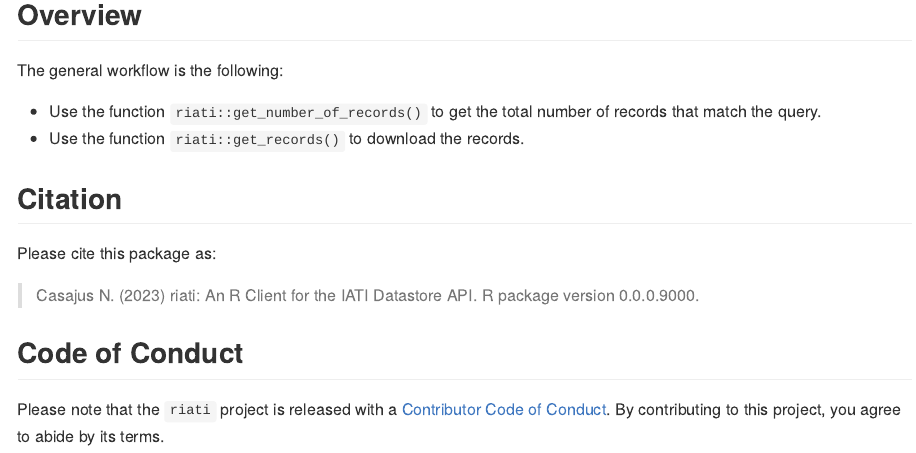
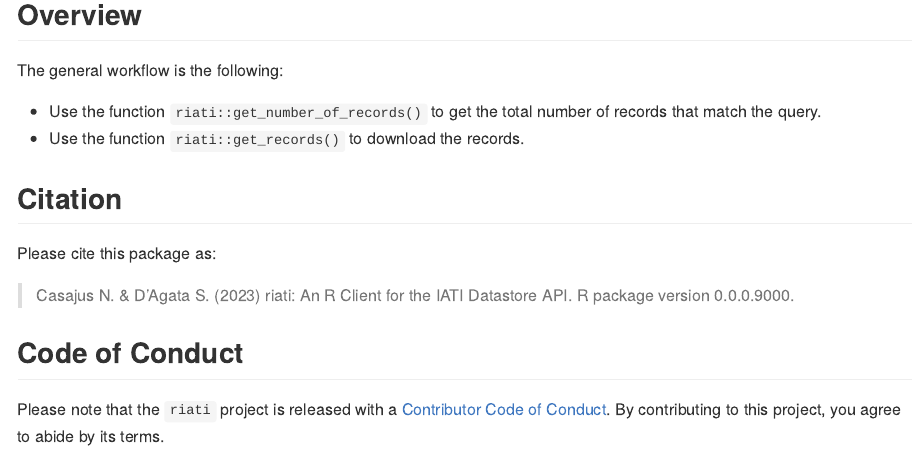
Before and after one commit to FRBCesab/riata, an R Markdown document (README.Rmd): the page in a window 1100 px wide, from 830 px down. The pictures show the output file README.md that the author committed with the source, drawn offline in the style of GitHub; badge pictures from the web are left out.

Commit message:
doc: edit authors list

```diff
--- a/README.Rmd
+++ b/README.Rmd
@@ -78,7 +78,7 @@ that match the query.
 
 Please cite this package as:
 
-> Casajus N. (`r format(Sys.Date(), "%Y")`) riati: An R Client for the IATI Datastore API. R package version 0.0.0.9000.
+> Casajus N. & D'Agata S. (`r format(Sys.Date(), "%Y")`) riati: An R Client for the IATI Datastore API. R package version 0.0.0.9000.
 
 
 
```
Also changed, not shown: README.md, 3 other files.
